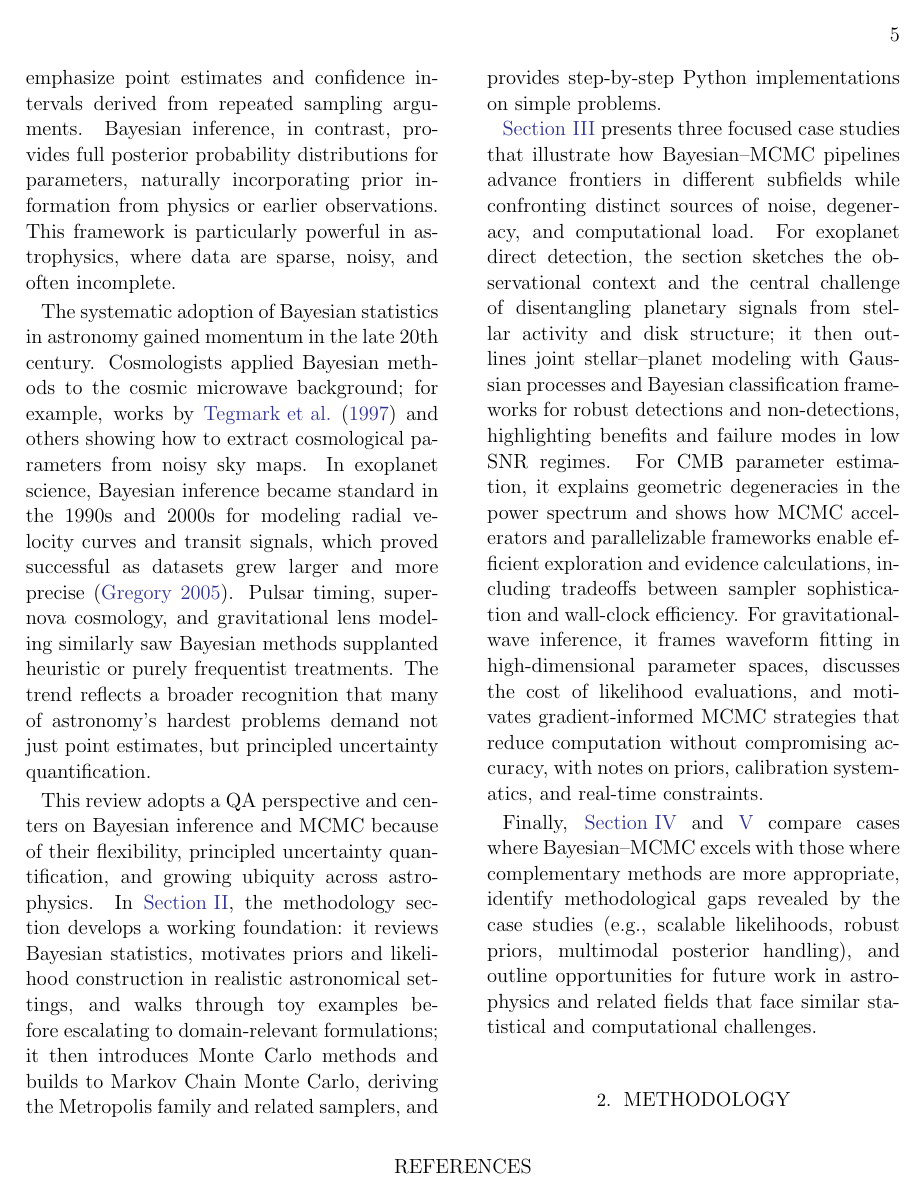
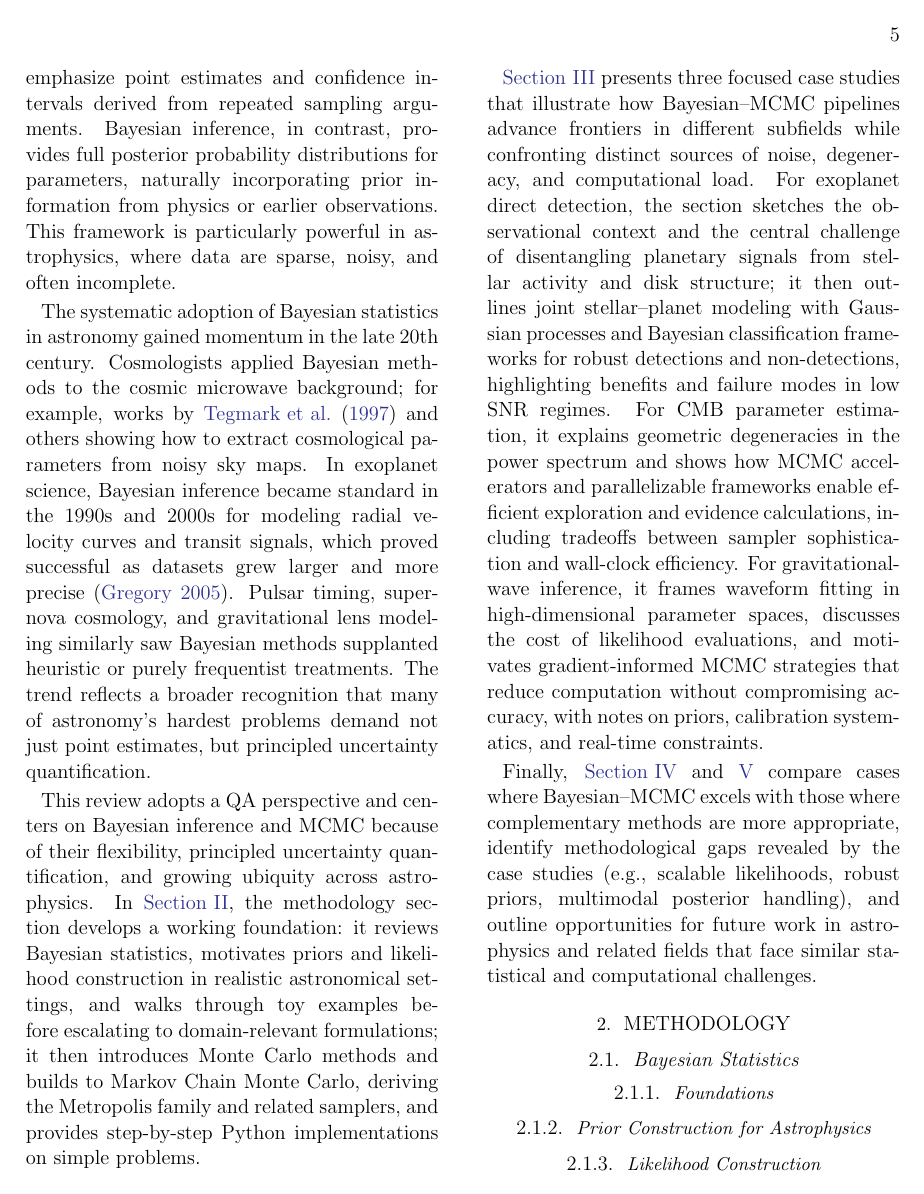
Before and after one commit to agastiyo/bayesian-mcmc-review, a LaTeX paper (tex_files/main.tex): page 5 of 6. Compiled offline with LaTeX, dvips and Ghostscript.

Commit message:
Prep methodology section

```diff
--- a/tex_files/main.tex
+++ b/tex_files/main.tex
@@ -68,3 +68,10 @@ Finally, \hyperref[placeholder]{Section IV} and \hyperref[placeholder]{V} compar
 \section{Methodology}
 \label{sec:Methodology}
 
+\subsection{Bayesian Statistics}
+\subsubsection{Foundations}
+% You can also talk about the difference between Bayesian and Frequentist Stats here
+\subsubsection{Prior Construction for Astrophysics}
+\subsubsection{Likelihood Construction}
+
+\subsection{Monte Carlo Methods}
```
Also changed, not shown: tex_files/pdfs/main.pdf, tex_files/main.tex (13 more changed lines).
